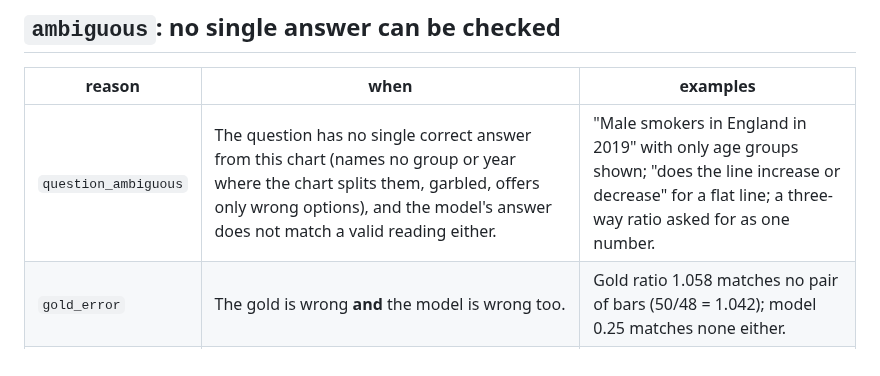
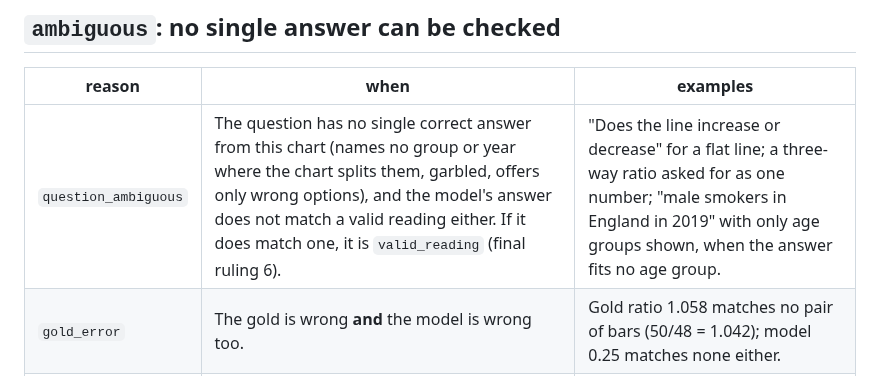
Before and after one commit to the-neemon/type-aware-vlm-failures, a Markdown page: docs/taxonomy.md, the part around the change. Rendered like a GitHub page.

Commit message:
Rubric: question_ambiguous examples no longer contradict ruling 6
The male-smokers example was a case where the answer fit one age group, which ruling 6 calls valid_reading. The Qwen labels split such cases both ways; the three affected Qwen labels are flagged for the team, not changed.

Co-Authored-By: Claude Opus 5.5 (1M context) <noreply@anthropic.com>

```diff
--- a/docs/taxonomy.md
+++ b/docs/taxonomy.md
@@ -65,7 +65,7 @@ is and where the model's answer comes from, with the actual values.
 
 | reason | when | examples |
 | --- | --- | --- |
-| `question_ambiguous` | The question has no single correct answer from this chart (names no group or year where the chart splits them, garbled, offers only wrong options), and the model's answer does not match a valid reading either. | "Male smokers in England in 2019" with only age groups shown; "does the line increase or decrease" for a flat line; a three-way ratio asked for as one number. |
+| `question_ambiguous` | The question has no single correct answer from this chart (names no group or year where the chart splits them, garbled, offers only wrong options), and the model's answer does not match a valid reading either. If it does match one, it is `valid_reading` (final ruling 6). | "Does the line increase or decrease" for a flat line; a three-way ratio asked for as one number; "male smokers in England in 2019" with only age groups shown, when the answer fits no age group. |
 | `gold_error` | The gold is wrong **and** the model is wrong too. | Gold ratio 1.058 matches no pair of bars (50/48 = 1.042); model 0.25 matches none either. |
 | `unreadable` | The needed value cannot be read at the chart's resolution. | An unlabelled point on a flat line on a -100% to 700% axis; two near-identical teal shades when counting colours. |
 | `other` | Anything else outside the taxonomy: misread vs arithmetic slip cannot be told apart; the answer needs outside knowledge or data the chart lacks (relative incidence from absolute counts); the answer is incomplete, e.g. one of two correct years. | Model 0.01 for gold 0 traces to no printed value; "which country was a party to the Treaty of Versailles". |
```
